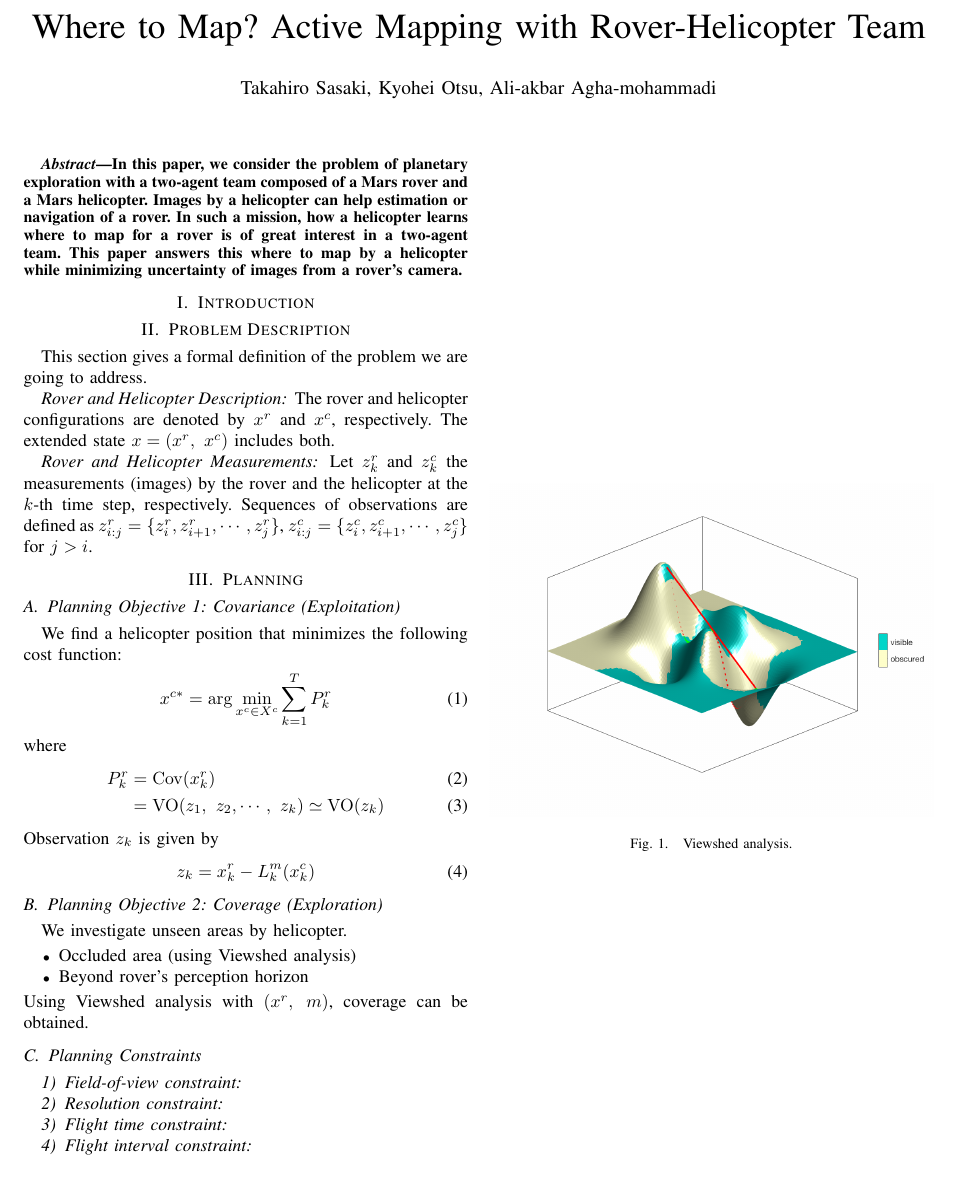
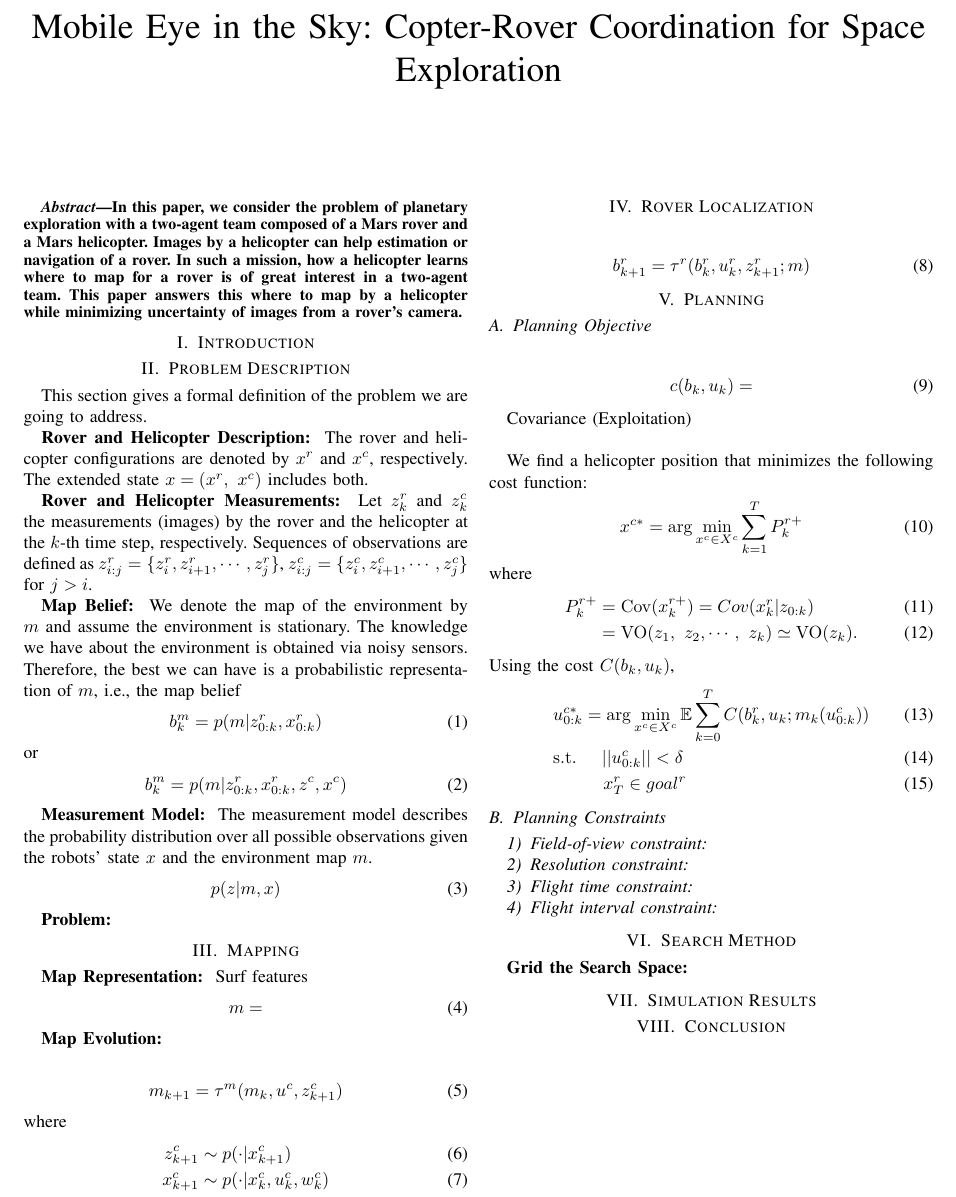
Before and after one commit to Aliaghajpl/BestNew, a LaTeX paper (BeliefSpaceTemporalLogic/8_WhereToMap.tex): part of the page, cut at the place of the change. Compiled offline with pdfLaTeX.

Commit message:
Updates from ShareLaTeX

```diff
--- a/BeliefSpaceTemporalLogic/8_WhereToMap.tex
+++ b/BeliefSpaceTemporalLogic/8_WhereToMap.tex
@@ -32,9 +32,9 @@
 \begin{document}
 
 % paper title
-\title{\huge Where to Map? Active Mapping with Rover-Helicopter Team}
+\title{\huge Mobile Eye in the Sky: Copter-Rover Coordination for Space Exploration}
 
-\author{Takahiro Sasaki, Kyohei Otsu, Ali-akbar Agha-mohammadi}
+%\author{Takahiro Sasaki, Kyohei Otsu, Ali-akbar Agha-mohammadi, Kamak Ebadi}
 
 \maketitle
 
@@ -55,64 +55,129 @@ This paper answers this where to map by a helicopter while minimizing uncertaint
 \section{Problem Description}
 This section gives a formal definition of the problem we are going to address.
 
-\subsubsection*{Rover and Helicopter Description}
+\pr{Rover and Helicopter Description}
 The rover and helicopter configurations are denoted by $x^r$ and $x^c$, respectively. The extended state $x=(x^r,~x^c)$ includes both.
 
-\subsubsection*{Rover and Helicopter Measurements}
+\pr{Rover and Helicopter Measurements}
 Let $z^r_k$ and $z^c_k$ the measurements (images) by the rover and the helicopter at the $k$-th time step, respectively. Sequences of observations are defined as $z^r_{i:j}=\{z^r_i,z^r_{i+1},\cdots,z^r_j\}$,~$z^c_{i:j}=\{z^c_i,z^c_{i+1},\cdots,z^c_j\}$ for $j>i$.
 
-%\subsubsection*{Map Belief}
-%The map of the environment is denoted by $m$.
-%\subsubsection*{Measurement Model}
-%\subsubsection*{Problem}
+\pr{Map Belief}
+We denote the map of the environment by $m$ and assume the environment is stationary. The knowledge we have about the environment is obtained via noisy sensors. Therefore, the best we can have is a probabilistic representation of $m$, i.e., the map belief
+\begin{align}
+    b^{m}_k&=p(m | z^r_{0:k}, x^r_{0:k})
+\end{align}
+or
+\begin{align}
+    b^{m}_k&=p(m | z^r_{0:k}, x^r_{0:k}, z^c, x^c)
+\end{align}
+%one by one??
 
-%\section{Mapping}
+\pr{Measurement Model}
+The measurement model describes the probability distribution over all possible observations given the robots' state $x$ and the environment map $m$.
+\begin{align}
+    p(z|m, x)
+\end{align}
+
+\pr{Problem}
+
+\section{Mapping}
+
+\pr{Map Representation}
 %Confidence-rich Grid Mapping
+Surf features
+\begin{align}
+    m=
+\end{align}
+
+\pr{Map Evolution}
+
+\begin{align}
+    m_{k+1}=\tau^m (m_k, u^c, z^c_{k+1})
+\end{align}
+where
+\begin{align}
+    z^c_{k+1} &\sim p(\cdot |x^c_{k+1})\\
+    x^c_{k+1} &\sim p(\cdot |x^c_k, u^c_k, w^c_k)
+\end{align}
+
+
+%\pr{Map Update}
+%%%%%%%%%%%%%%%%%%%%%%%%%%%%%%%%%%%%%%%%%%%%%%%%%%%%%%%%%%
+\section{Rover Localization}
+
+\begin{align}
+    b^r_{k+1}=\tau^r (b^r_k, u^r_k, z^r_{k+1}; m)
+\end{align}
+
 
 \section{Planning}
-\subsection{Planning Objective~1: Covariance (Exploitation)}
+\subsection{Planning Objective}
+
+\begin{align}
+    c(b_k, u_k)=
+\end{align}
+
+Covariance (Exploitation)\\
+
 
 We find a helicopter position that minimizes the following cost function:
 \begin{align}
-    x^{c*}=\arg\min_{x^c \in X^c} \sum^T_{k=1} P^r_k
+    x^{c*}=\arg\min_{x^c \in X^c} \sum^T_{k=1} P^{r+}_k
 \end{align}
 where
 \begin{align}
-P^r_k&={\rm Cov}(x^r_k)\\
-&={\rm VO}(z_1,~z_2,\cdots,~z_k)\simeq {\rm VO}(z_k)
+P^{r+}_k&={\rm Cov}(x^{r+}_k) = Cov(x^{r}_k | z_{0:k})\\
+&={\rm VO}(z_1,~z_2,\cdots,~z_k)\simeq {\rm VO}(z_k).
 \end{align}
-Observation $z_k$ is given by
+Using the cost $C(b_k, u_k)$,
 \begin{align}
-z_k=x^r_k-L^m_k(x^c_k)
+    &u^{c*}_{0:k}=\arg\min_{x^c \in X^c} \mathbb{E} \sum^T_{k=0} C(b^r_k, u_k; m_k (u^c_{0:k}))\\
+    &{\rm s.t.} \hspace{5mm} ||u^c_{0:k}||< \delta\\
+    &\hspace{10mm} x^r_T \in goal^r
 \end{align}
 
 
-\subsection{Planning Objective~2: Coverage (Exploration)}
-We investigate unseen areas by helicopter.
-\begin{itemize}
-    \item Occluded area (using Viewshed analysis)
-    \item Beyond rover’s perception horizon
-\end{itemize}
-Using Viewshed analysis with $(x^r,~m)$, coverage can be obtained.
-\begin{figure}[b]
-		\centering
-		\includegraphics[width=1.0\columnwidth]{figs/vs.png}
-		\caption{Viewshed analysis.}
-		\label{fig:vs}
-\end{figure}
 
 
+
+
+%Observation $z_k$ is given by
+%\begin{align}
+%z_k=x^r_k-L^m_k(x^c_k)
+%\end{align}
+
+
+%\subsection{Planning Objective~2: Coverage (Exploration)}
+%We investigate unseen areas by helicopter.
+%\begin{itemize}
+%    \item Occluded area (using Viewshed analysis)
+%    \item Beyond rover’s perception horizon
+%\end{itemize}
+%Using Viewshed analysis with $(x^r,~m)$, coverage can be obtained.
+%\begin{figure}[b]
+%		\centering
+%		\includegraphics[width=1.0\columnwidth]{figs/vs.png}
+%		\caption{Viewshed analysis.}
+%		\label{fig:vs}
+%\end{figure}
+
 \subsection{Planning Constraints}
+
 \subsubsection{Field-of-view constraint}
+~
 \subsubsection{Resolution constraint}
+~
 \subsubsection{Flight time constraint}
+~
 \subsubsection{Flight interval constraint}
 ~
-%\subsection{Search Method}
+
+\section{Search Method}
 %RRT
+\pr{Grid the Search Space}
 
-%\section{Simulation Results}
+\section{Simulation Results}
 
-%\section{Conclusion}
+\section{Conclusion}
 
 \end{document}
```
Also changed, not shown: BeliefSpaceTemporalLogic/7_PerceptionAwareFIRM.tex (+39 -2 lines).
